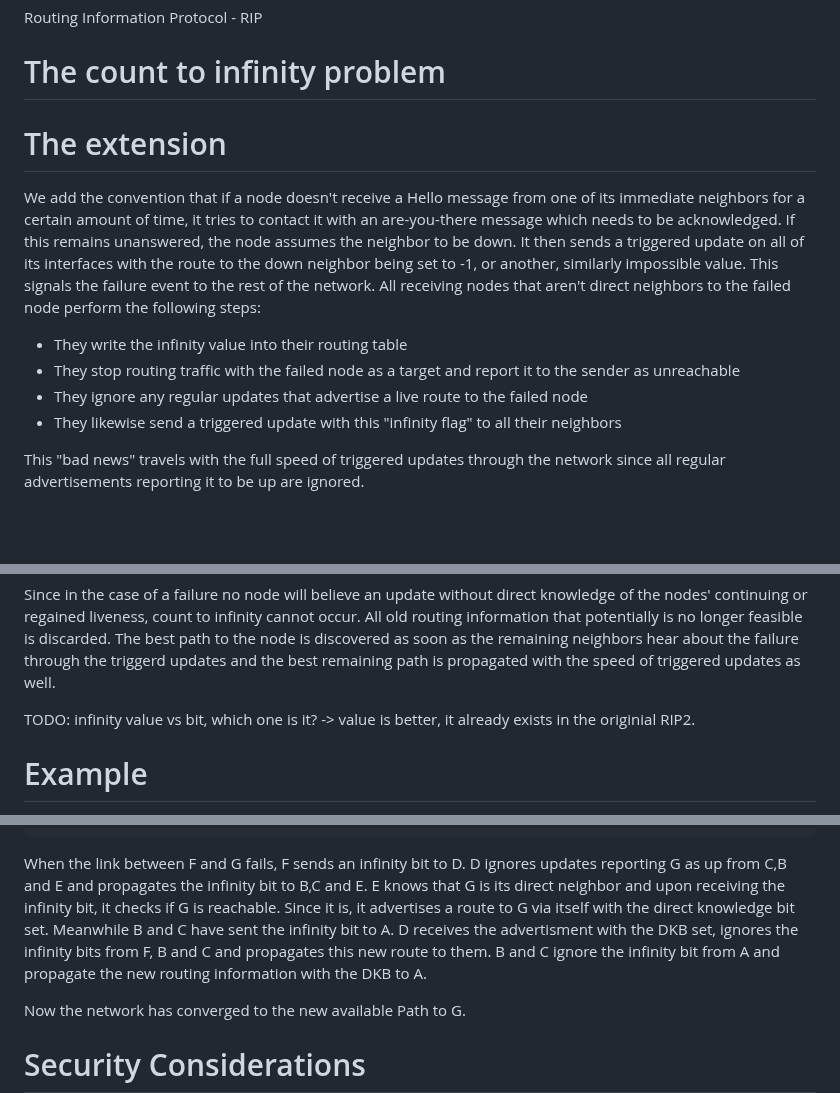
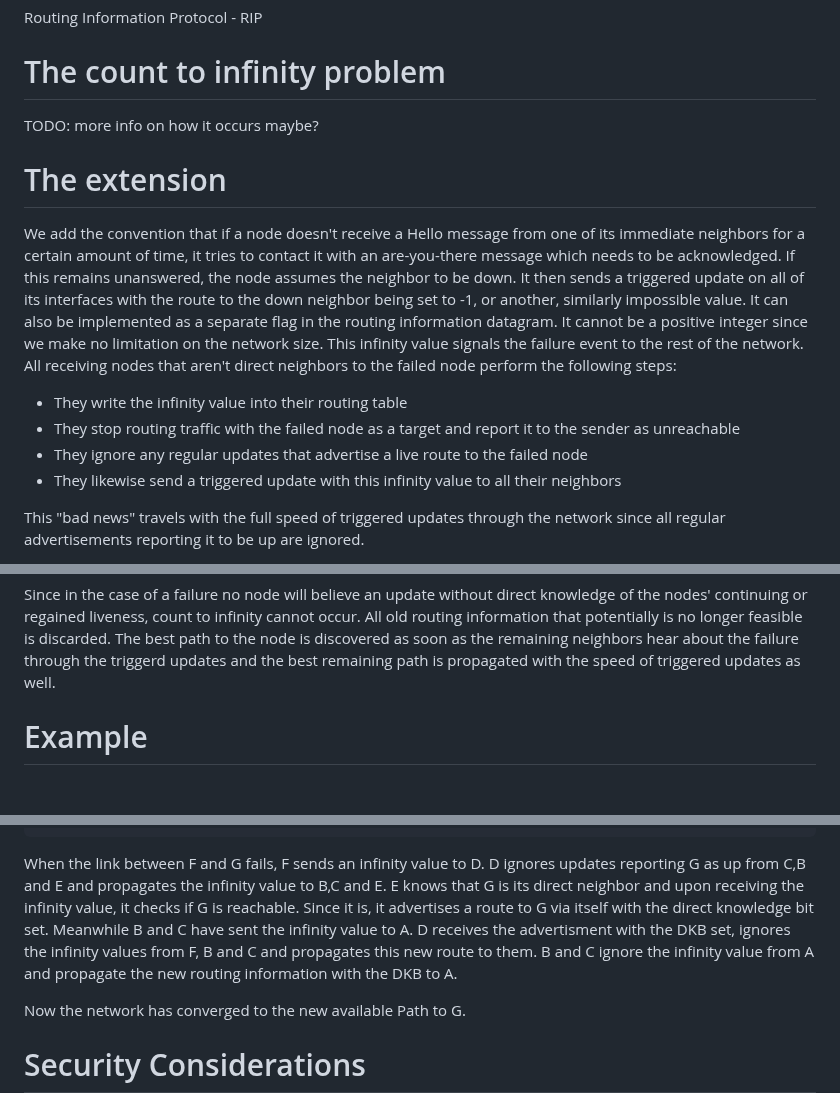
Before and after one commit to Sebastianmueller22/network-protocol, a Markdown page: draft-sebastian-mueller-direct-knowledge-extenstioin.md, 3 parts joined by grey strips. GitHub-like rendering; blank space fills up the shorter version.

```diff
--- a/draft-sebastian-mueller-direct-knowledge-extenstioin.md
+++ b/draft-sebastian-mueller-direct-knowledge-extenstioin.md
@@ -54,17 +54,17 @@ Routing Information Protocol - RIP
 
 # The count to infinity problem
 
-
+TODO: more info on how it occurs maybe?
 
 # The extension
 
 We add the convention that if a node doesn't receive a Hello message from one of its immediate neighbors for a certain amount of time, it tries to contact it with an are-you-there message which needs to be acknowledged. If this remains unanswered, the node assumes the neighbor to be down.
-It then sends a triggered update on all of its interfaces with the route to the down neighbor being set to -1, or another, similarly impossible value. This signals the failure event to the rest of the network. All receiving nodes that aren't direct neighbors to the failed node perform the following steps:
+It then sends a triggered update on all of its interfaces with the route to the down neighbor being set to -1, or another, similarly impossible value. It can also be implemented as a separate flag in the routing information datagram. It cannot be a positive integer since we make no limitation on the network size. This infinity value signals the failure event to the rest of the network. All receiving nodes that aren't direct neighbors to the failed node perform the following steps:
 
 - They write the infinity value into their routing table
 - They stop routing traffic with the failed node as a target and report it to the sender as unreachable
 - They ignore any regular updates that advertise a live route to the failed node
-- They likewise send a triggered update with this "infinity flag" to all their neighbors
+- They likewise send a triggered update with this infinity value to all their neighbors
 
 This "bad news" travels with the full speed of triggered updates through the network since all regular advertisements reporting it to be up are ignored.
 
@@ -78,8 +78,6 @@ This goes on, until a node is reached that has the node in question as part of i
 So the "good news" that it was actually a link failure or the node is up again travels just as fast through the network.
 
 Since in the case of a failure no node will believe an update without direct knowledge of the nodes' continuing or regained liveness, count to infinity cannot occur. All old routing information that potentially is no longer feasible is discarded. The best path to the node is discovered as soon as the remaining neighbors hear about the failure through the triggerd updates and the best remaining path is propagated with the speed of triggered updates as well.
-
-TODO: infinity value vs bit, which one is it? -> value is better, it already exists in the originial RIP2.
 
 # Example
 
@@ -100,8 +98,8 @@ We take as an example the following network topology:
        \ /
         G
 ~~~
-When the link between F and G fails, F sends an infinity bit to D. D ignores updates reporting G as up from C,B and E and propagates the infinity bit to B,C and E. E knows that G is its direct neighbor and upon receiving the infinity bit, it checks if G is reachable. Since it is, it advertises a route to G via itself with the direct knowledge bit set. Meanwhile B and C have sent the infinity bit to A.
-D receives the advertisment with the DKB set, ignores the infinity bits from F, B and C and propagates this new route to them. B and C ignore the infinity bit from A and propagate the new routing information with the DKB to A.
+When the link between F and G fails, F sends an infinity value to D. D ignores updates reporting G as up from C,B and E and propagates the infinity value to B,C and E. E knows that G is its direct neighbor and upon receiving the infinity value, it checks if G is reachable. Since it is, it advertises a route to G via itself with the direct knowledge bit set. Meanwhile B and C have sent the infinity value to A.
+D receives the advertisment with the DKB set, ignores the infinity values from F, B and C and propagates this new route to them. B and C ignore the infinity value from A and propagate the new routing information with the DKB to A.
 
 Now the network has converged to the new available Path to G.
 
```
